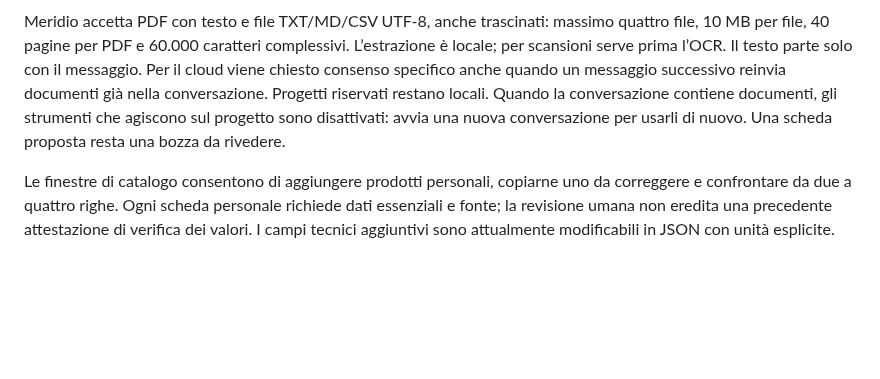
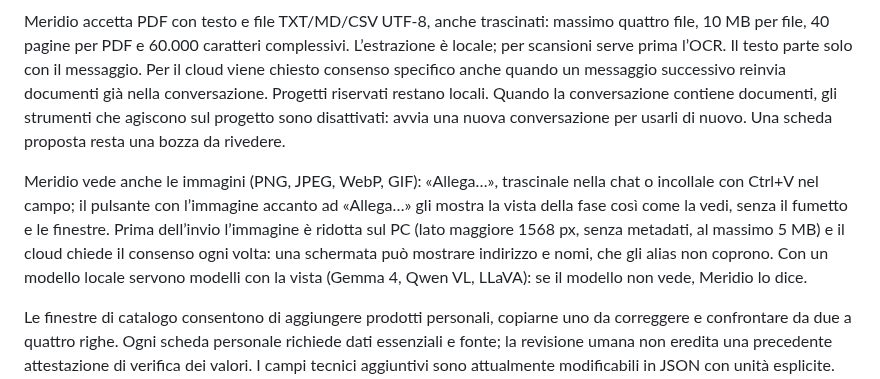
Before and after one commit to daniel-g-carrasco/meridiana, a Markdown page: docs/manuale/README.md, the part around the change. Rendered like a GitHub page; blank space fills up the shorter version.

Commit message:
Manual: Meridio sees images (R320)

```diff
--- a/docs/manuale/README.md
+++ b/docs/manuale/README.md
@@ -149,6 +149,13 @@ un messaggio successivo reinvia documenti già nella conversazione. Progetti ris
 Quando la conversazione contiene documenti, gli strumenti che agiscono sul progetto sono disattivati:
 avvia una nuova conversazione per usarli di nuovo. Una scheda proposta resta una bozza da rivedere.
 
+Meridio vede anche le immagini (PNG, JPEG, WebP, GIF): «Allega…», trascinale nella chat o incollale con Ctrl+V
+nel campo; il pulsante con l’immagine accanto ad «Allega…» gli mostra la vista della fase così come la vedi,
+senza il fumetto e le finestre. Prima dell’invio l’immagine è ridotta sul PC (lato maggiore 1568 px, senza
+metadati, al massimo 5 MB) e il cloud chiede il consenso ogni volta: una schermata può mostrare indirizzo e nomi,
+che gli alias non coprono. Con un modello locale servono modelli con la vista (Gemma 4, Qwen VL, LLaVA): se il
+modello non vede, Meridio lo dice.
+
 Le finestre di catalogo consentono di aggiungere prodotti personali, copiarne uno da correggere e
 confrontare da due a quattro righe. Ogni scheda personale richiede dati essenziali e fonte; la revisione
 umana non eredita una precedente attestazione di verifica dei valori. I campi tecnici aggiuntivi sono
```
